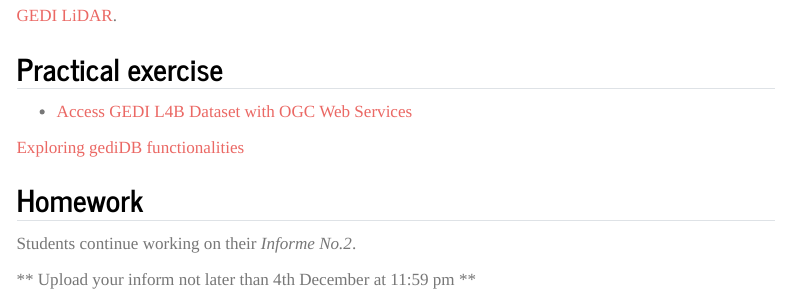
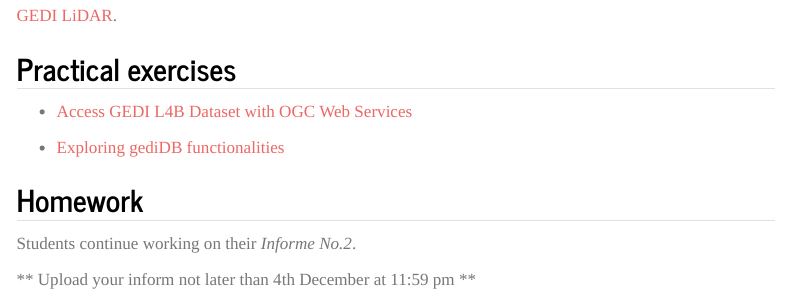
Before and after one commit to ials/LISAR, a Quarto document (2025/weeks/week14/page.qmd): the page in a window 1100 px wide, from 170 px down. Rendered offline with R 4.5, knitr and Pandoc in place of Quarto, with nearby package versions; menus at the side of the page are left out.

Commit message:
week 14 changed

```diff
--- a/2025/weeks/week14/page.qmd
+++ b/2025/weeks/week14/page.qmd
@@ -9,11 +9,11 @@ In this  week, we will get to know *Global Ecosystem Dynamics Investigation*.
 
 [GEDI LiDAR](https://www.kiss.caltech.edu/workshops/ecosystem/Presentations/Dubayah%20KISS%20GEDI%20Short%20Course2.pdf).
 
-##  Practical exercise
+##  Practical exercises
 
 - [Access GEDI L4B Dataset with OGC Web Services](https://ornldaac.github.io/gedi_tutorials/notebooks/gedi_l4b_ogc.html)
 
-[Exploring gediDB functionalities](https://drive.google.com/file/d/1g-bZMOQ1KXUy9Sgzj93RADUron6lDoYz/view?usp=sharing)
+- [Exploring gediDB functionalities](https://drive.google.com/file/d/1g-bZMOQ1KXUy9Sgzj93RADUron6lDoYz/view?usp=sharing)
 
 ## Homework
 
```
